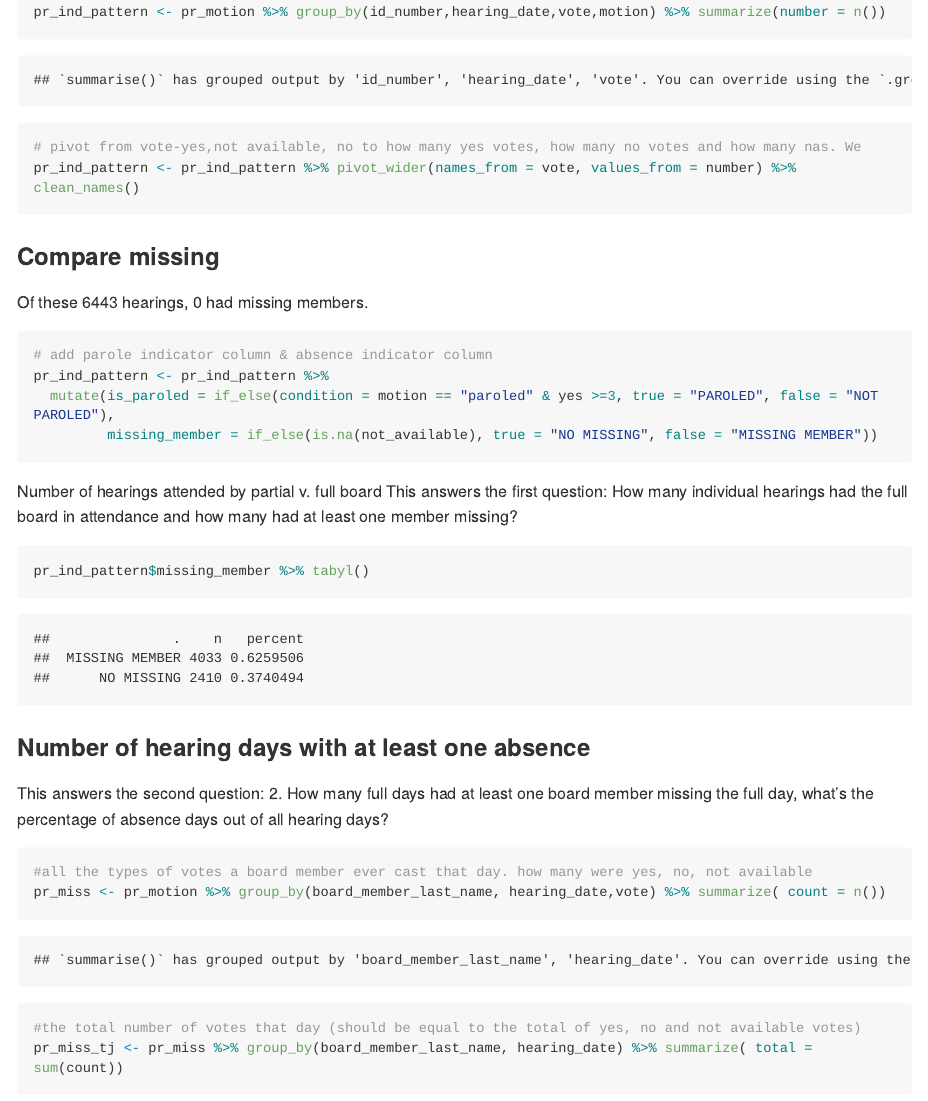
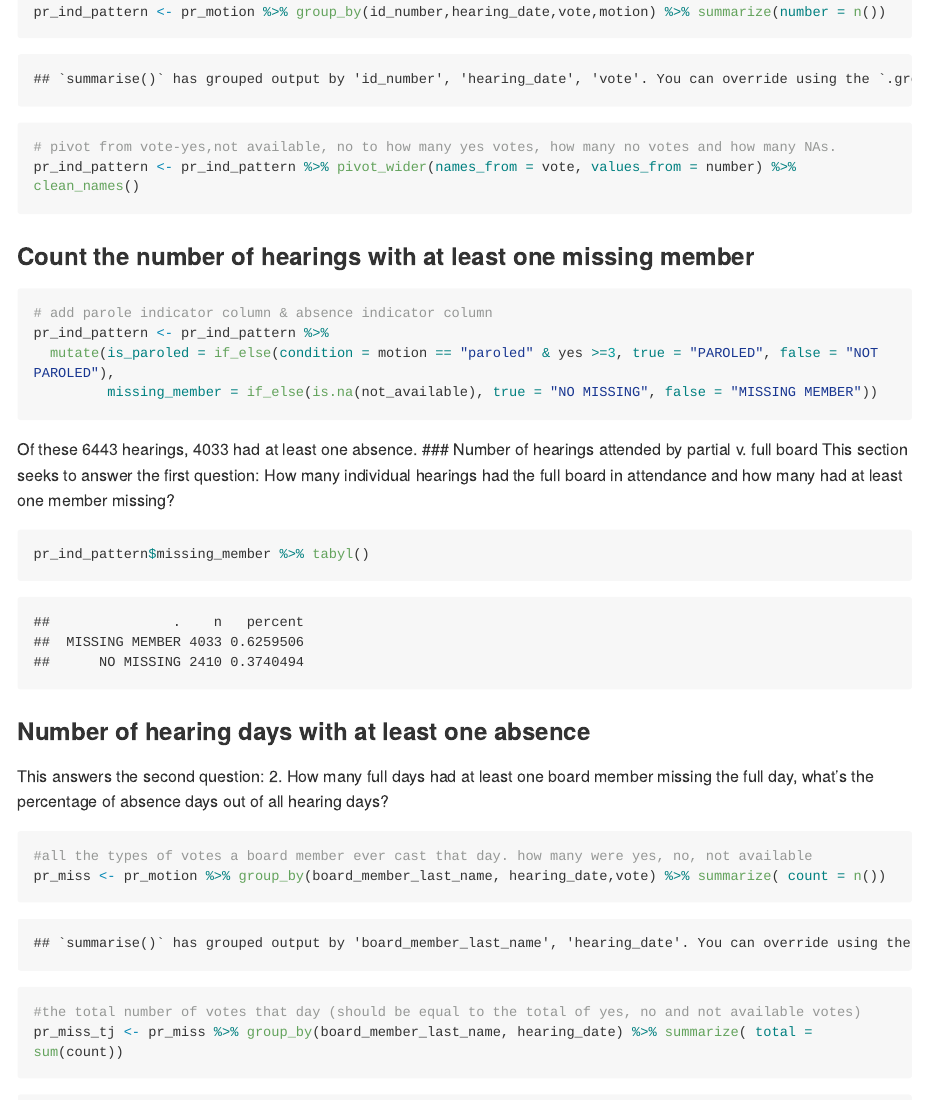
Before and after one commit to Yanqi-Xu/parole, an R Markdown document (parole/parole_data_diary_public.Rmd): the page in a window 1100 px wide, from 3030 px down before the commit and from 2200 px down after it, so that both start at the same text. The pictures show the output file parole/parole_data_diary_public.md that the author committed with the source, drawn offline in the style of GitHub; long lines of code are wrapped.

Commit message:
clean output

````diff
--- a/parole/parole_data_diary_public.Rmd
+++ b/parole/parole_data_diary_public.Rmd
@@ -78,22 +80,22 @@ pr_motion <- pr_motion %>%
 ```{r individual pattern}
 # new table by motion and type of vote counts, 36150 records
 pr_ind_pattern <- pr_motion %>% group_by(id_number,hearing_date,vote,motion) %>% summarize(number = n())
-# pivot from vote-yes,not available, no to how many yes votes, how many no votes and how many nas. We
+# pivot from vote-yes,not available, no to how many yes votes, how many no votes and how many NAs.
 pr_ind_pattern <- pr_ind_pattern %>% pivot_wider(names_from = vote, values_from = number) %>% clean_names()
 ```
 
 
-### Compare missing
-Of these `r nrow(pr_ind_pattern)` hearings, `r sum(pr_ind_pattern$missing_member == "MISSING MEMBER")` had missing members.
+### Count the number of hearings with at least one missing member
+
 ```{r compare missing}
 # add parole indicator column & absence indicator column
 pr_ind_pattern <- pr_ind_pattern %>%
   mutate(is_paroled = if_else(condition = motion == "paroled" & yes >=3, true = "PAROLED", false = "NOT PAROLED"),
          missing_member = if_else(is.na(not_available), true = "NO MISSING", false = "MISSING MEMBER"))
 ```
-
-Number of hearings attended by partial v. full board
-This answers the first question: How many individual hearings had the full board in attendance and how many had at least one member missing?
+Of these `r nrow(pr_ind_pattern)` hearings, `r sum(pr_ind_pattern$missing_member == "MISSING MEMBER")` had at least one absence.
+### Number of hearings attended by partial v. full board
+This section seeks to answer the first question: How many individual hearings had the full board in attendance and how many had at least one member missing?
 ```{r missing vs. fully present}
 pr_ind_pattern$missing_member %>% tabyl()
 ```
````
Also changed, not shown: parole/parole_data_diary_public.md, parole/parole_data_diary_public.Rmd (4 more changed lines).
